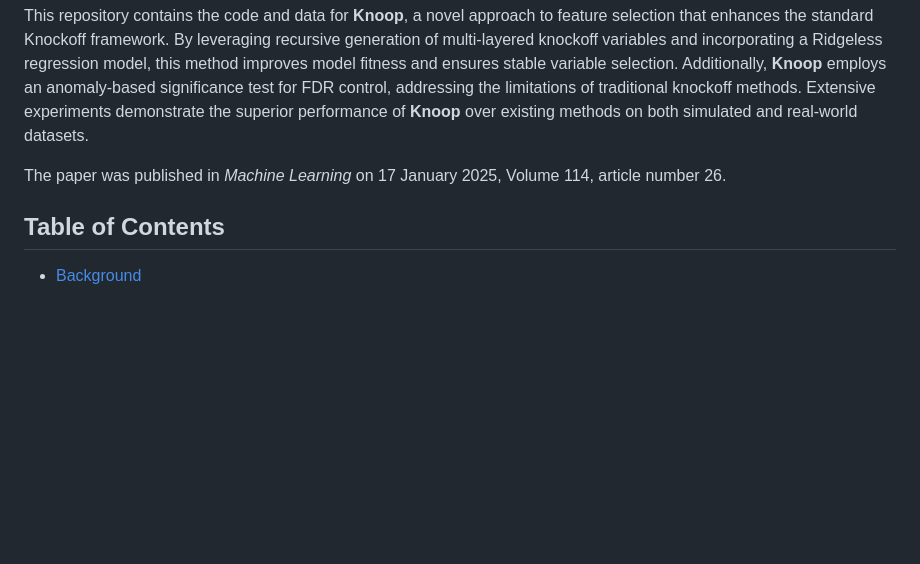
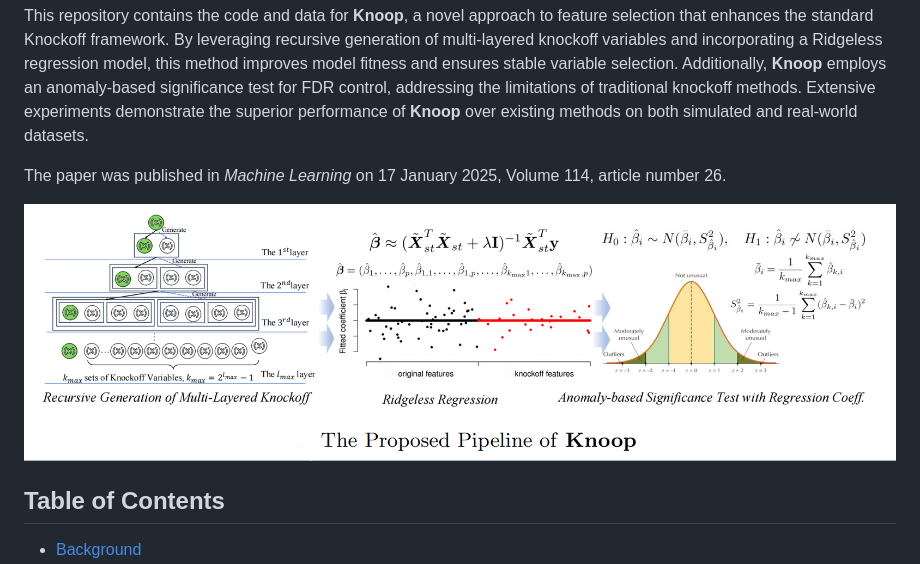
Before and after one commit to xiaochenzhang166/Knoop-Knockoff-Enhancement-with-Overparametrization-for-Feature-Selection, a Markdown page: README.md, the part around the change. GitHub-like rendering; blank space fills up the shorter version.

```diff
--- a/README.md
+++ b/README.md
@@ -6,7 +6,7 @@ This repository contains the code and data for **Knoop**, a novel approach to fe
 
 The paper was published in *Machine Learning* on 17 January 2025, Volume 114, article number 26.
 
-
+![Example Image](knoop-ridgeless.png)
 
 ## Table of Contents
 - [Background](#background)
```
